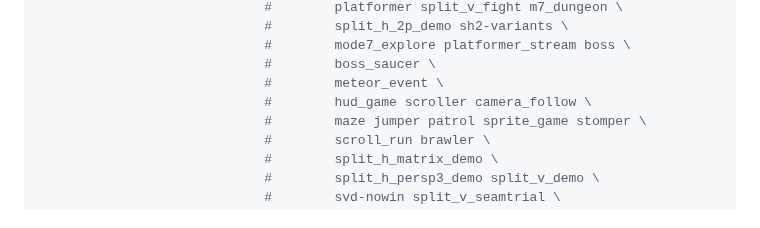
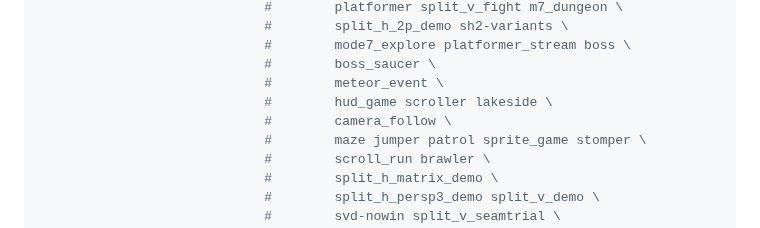
Before and after one commit to jreinach-alt/SuperForge, a Markdown page: AGENTS.md, the part around the change. GitHub-like rendering.

```diff
--- a/AGENTS.md
+++ b/AGENTS.md
@@ -177,7 +177,8 @@ python3 -m pytest tests/ -q -n 3 --dist loadfile   # parallel, pytest-xdist  (me
                              #        mode7_explore platformer_stream boss \
                              #        boss_saucer \
                              #        meteor_event \
-                             #        hud_game scroller camera_follow \
+                             #        hud_game scroller lakeside \
+                             #        camera_follow \
                              #        maze jumper patrol sprite_game stomper \
                              #        scroll_run brawler \
                              #        split_h_matrix_demo \
```
Also changed, not shown: README.md (+31 -6 lines), docs/img/lks_01_title.png (added), docs/img/lks_02_lake.png (added), docs/img/lks_03_returned.png (added), 3 other files.
